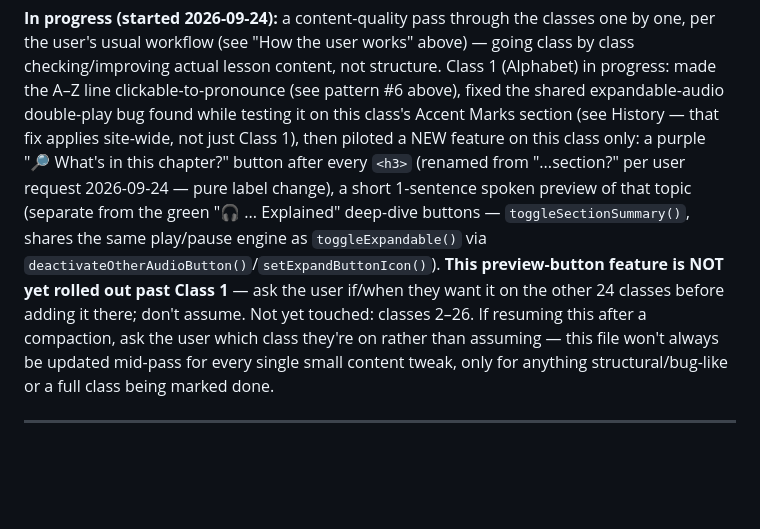
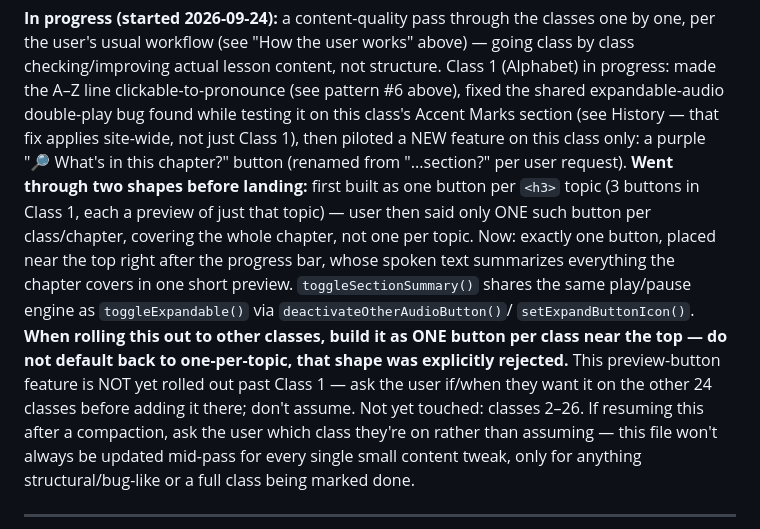
Before and after one commit to Aswinksanthosh/French-Notes, a Markdown page: context.md, the part around the change. GitHub-like rendering; blank space fills up the shorter version.

Commit message:
Log one-button-per-chapter correction in context.md
Co-Authored-By: Claude Sonnet 5 <noreply@anthropic.com>
Claude-Session: https://claude.ai/code/session_01XgVMP6uH9fUWP8QAoukBuQ

```diff
--- a/context.md
+++ b/context.md
@@ -188,15 +188,21 @@ clickable-to-pronounce (see pattern #6 above), fixed the shared
 expandable-audio double-play bug found while testing it on this class's
 Accent Marks section (see History — that fix applies site-wide, not just
 Class 1), then piloted a NEW feature on this class only: a purple
-"🔎 What's in this chapter?" button after every `<h3>` (renamed from
-"...section?" per user request 2026-09-24 — pure label change), a short
-1-sentence spoken preview of that topic (separate from the green
-"🎧 ... Explained" deep-dive buttons — `toggleSectionSummary()`, shares
-the same play/pause engine as `toggleExpandable()` via
-`deactivateOtherAudioButton()`/`setExpandButtonIcon()`). **This
-preview-button feature is NOT yet rolled out past Class 1** — ask the
-user if/when they want it on the other 24
-classes before adding it there; don't assume. Not yet touched: classes
+"🔎 What's in this chapter?" button (renamed from "...section?" per user
+request). **Went through two shapes before landing:** first built as one
+button per `<h3>` topic (3 buttons in Class 1, each a preview of just
+that topic) — user then said only ONE such button per class/chapter,
+covering the whole chapter, not one per topic. Now: exactly one button,
+placed near the top right after the progress bar, whose spoken text
+summarizes everything the chapter covers in one short preview.
+`toggleSectionSummary()` shares the same play/pause engine as
+`toggleExpandable()` via `deactivateOtherAudioButton()`/
+`setExpandButtonIcon()`. **When rolling this out to other classes,
+build it as ONE button per class near the top — do not default back to
+one-per-topic, that shape was explicitly rejected.** This preview-button
+feature is NOT yet rolled out past Class 1 — ask the user if/when they
+want it on the other 24 classes before adding it there; don't assume.
+Not yet touched: classes
 2–26. If resuming this after a compaction, ask the user which
 class they're on rather than assuming — this file won't always be updated
 mid-pass
```
